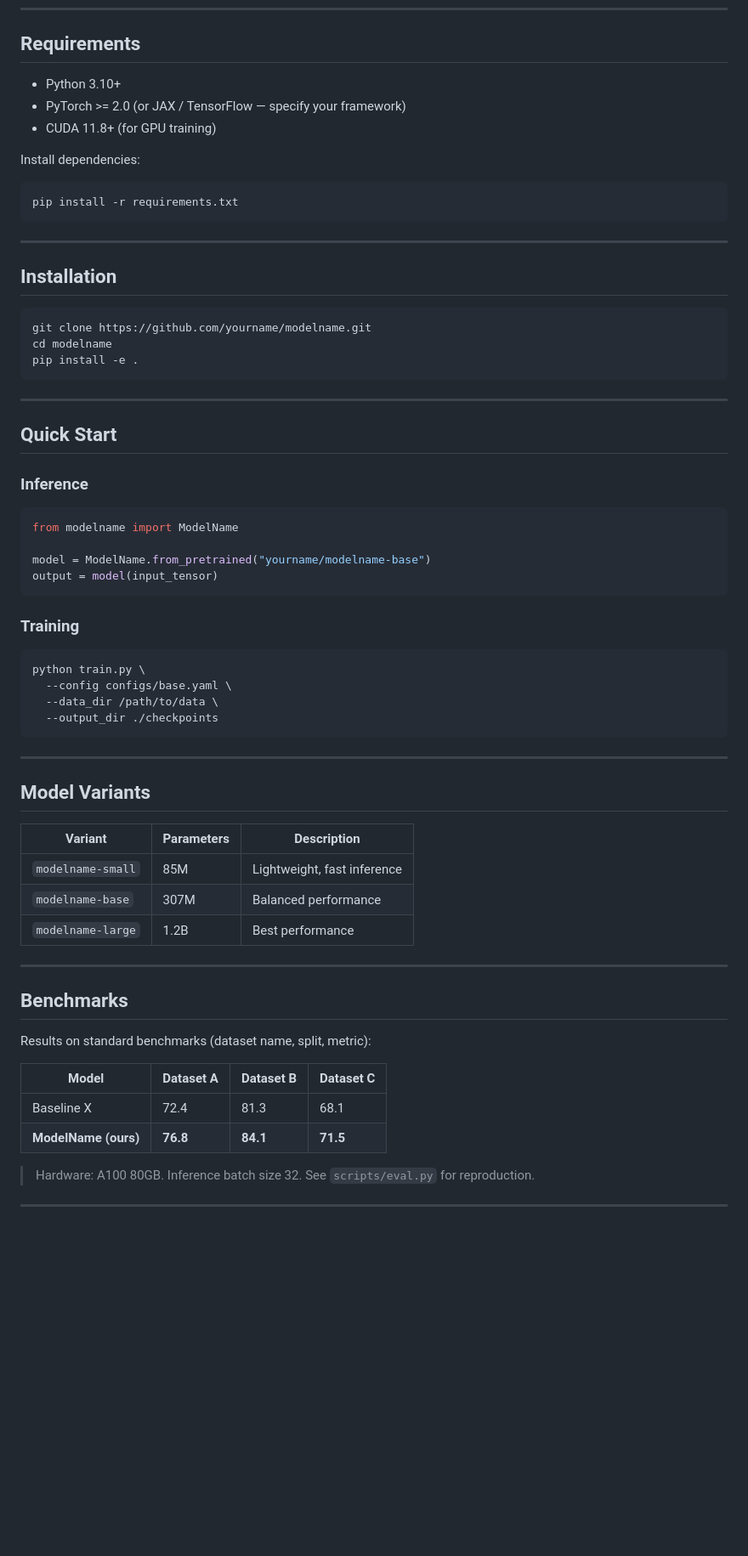
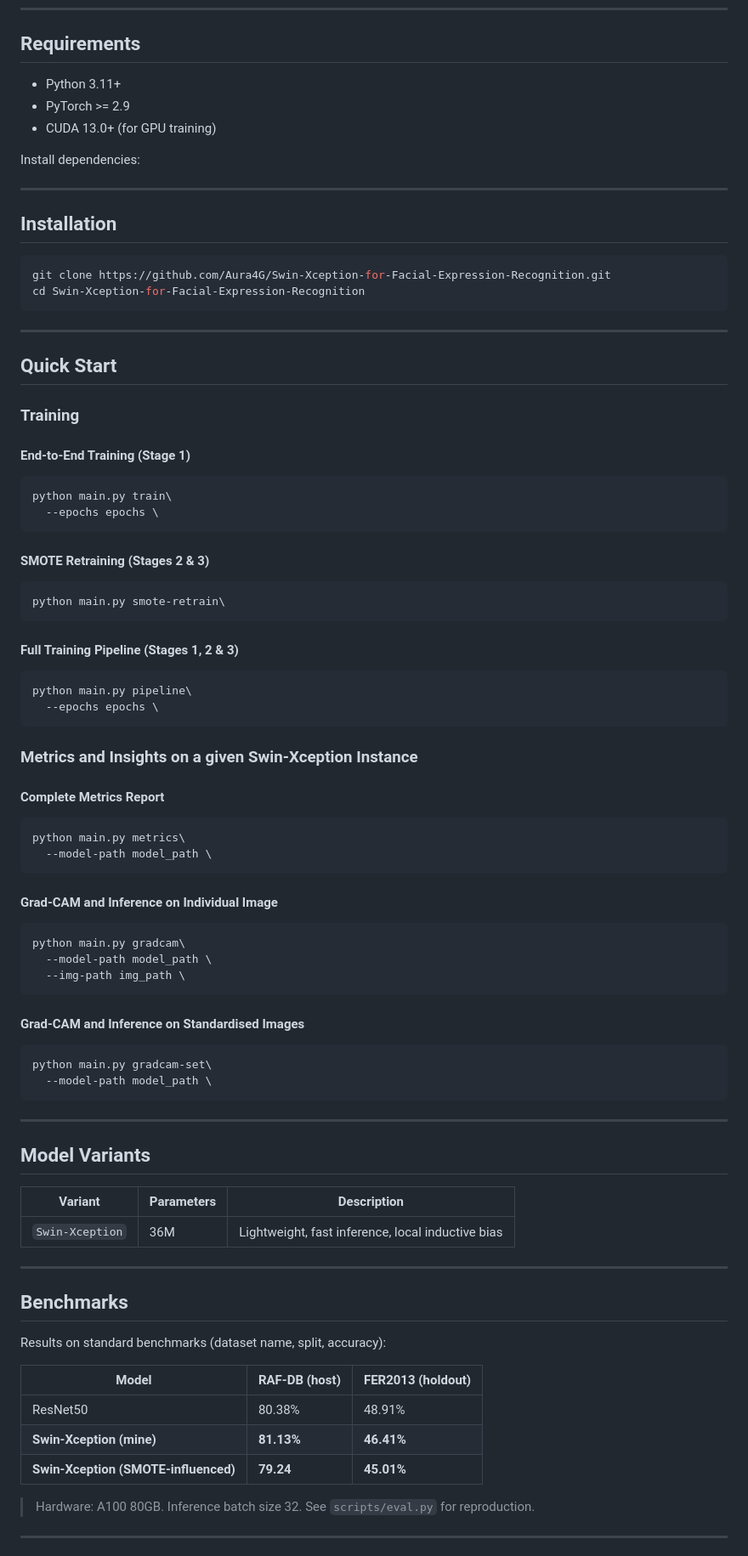
Before and after one commit to Aura4G/Swin-Xception-for-Facial-Expression-Recognition, a Markdown page: README.md, the part around one of its changes. Shown at 85% size. Drawn GitHub-style; blank space fills up the shorter version.

````diff
--- a/README.md
+++ b/README.md
@@ -30,46 +29,69 @@ A short paragraph (3–5 sentences) explaining the core idea of the architecture
 
 ## Requirements
 
-- Python 3.10+
-- PyTorch >= 2.0 (or JAX / TensorFlow — specify your framework)
-- CUDA 11.8+ (for GPU training)
+- Python 3.11+
+- PyTorch >= 2.9
+- CUDA 13.0+ (for GPU training)
 
 Install dependencies:
-
-```bash
-pip install -r requirements.txt
-```
 
 ---
 
 ## Installation
 
 ```bash
-git clone https://github.com/yourname/modelname.git
-cd modelname
-pip install -e .
+git clone https://github.com/Aura4G/Swin-Xception-for-Facial-Expression-Recognition.git
+cd Swin-Xception-for-Facial-Expression-Recognition
 ```
 
 ---
 
 ## Quick Start
 
-### Inference
+### Training
 
-```python
-from modelname import ModelName
+#### End-to-End Training (Stage 1)
 
-model = ModelName.from_pretrained("yourname/modelname-base")
-output = model(input_tensor)
+```bash
+python main.py train\
+  --epochs epochs \
 ```
 
-### Training
+#### SMOTE Retraining (Stages 2 & 3)
 
 ```bash
-python train.py \
-  --config configs/base.yaml \
-  --data_dir /path/to/data \
-  --output_dir ./checkpoints
+python main.py smote-retrain\
+```
+
+#### Full Training Pipeline (Stages 1, 2 & 3)
+
+```bash
+python main.py pipeline\
+  --epochs epochs \
+```
+
+### Metrics and Insights on a given Swin-Xception Instance
+
+#### Complete Metrics Report
+
+```bash
+python main.py metrics\
+  --model-path model_path \
+```
+
+#### Grad-CAM and Inference on Individual Image
+
+```bash
+python main.py gradcam\
+  --model-path model_path \
+  --img-path img_path \
+```
+
+#### Grad-CAM and Inference on Standardised Images
+
+```bash
+python main.py gradcam-set\
+  --model-path model_path \
 ```
 
 ---
@@ -78,20 +100,19 @@ python train.py \
 
 | Variant | Parameters | Description |
 |---------|-----------|-------------|
-| `modelname-small` | 85M | Lightweight, fast inference |
-| `modelname-base` | 307M | Balanced performance |
-| `modelname-large` | 1.2B | Best performance |
+| `Swin-Xception` | 36M | Lightweight, fast inference, local inductive bias |
 
 ---
 
 ## Benchmarks
 
-Results on standard benchmarks (dataset name, split, metric):
+Results on standard benchmarks (dataset name, split, accuracy):
 
-| Model | Dataset A | Dataset B | Dataset C |
-|-------|-----------|-----------|-----------|
-| Baseline X | 72.4 | 81.3 | 68.1 |
-| **ModelName (ours)** | **76.8** | **84.1** | **71.5** |
+| Model | RAF-DB (host) | FER2013 (holdout) |
+|-------|-----------|-----------|
+| ResNet50 | 80.38% | 48.91% |
+| **Swin-Xception (mine)** | **81.13%** | **46.41%** |
+| **Swin-Xception (SMOTE-influenced)** | **79.24** | **45.01%** |
 
 > Hardware: A100 80GB. Inference batch size 32. See `scripts/eval.py` for reproduction.
 
````
Also changed, not shown: other parts of README.md (+35 -31 lines).
